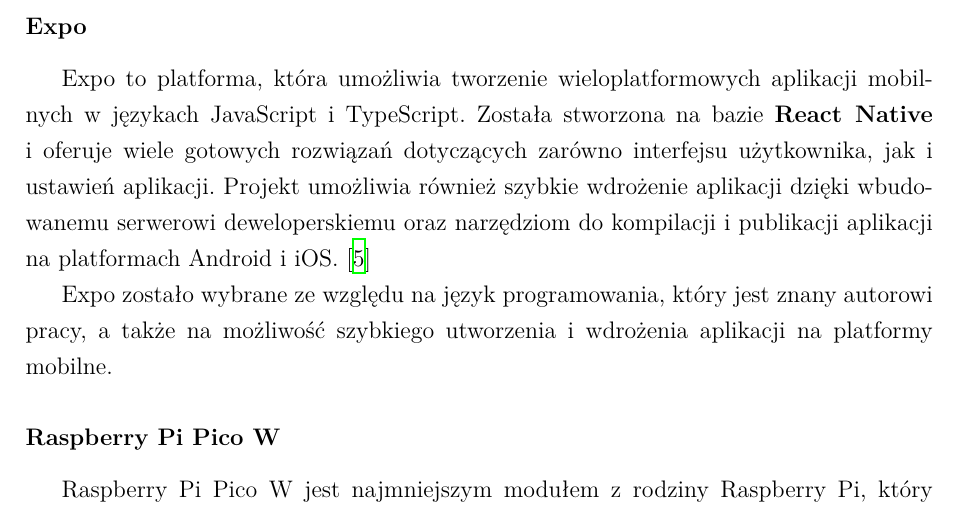
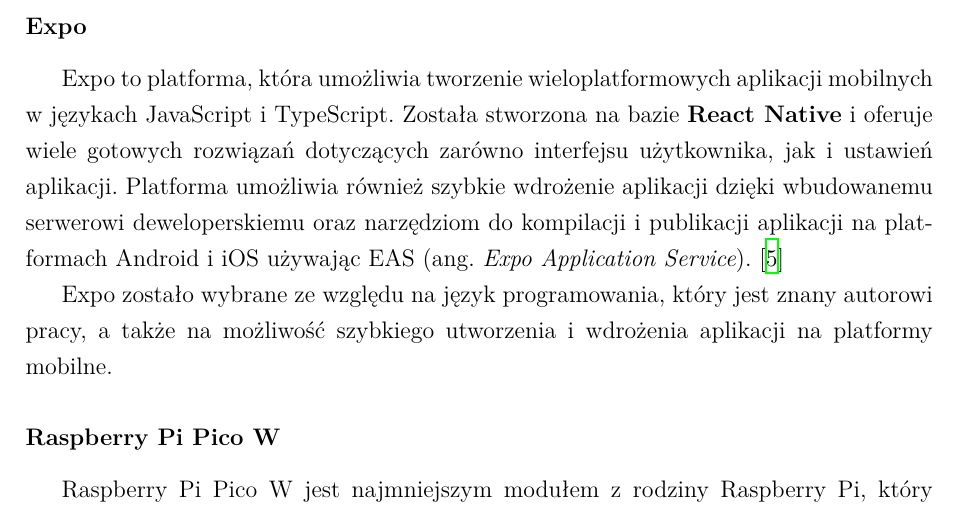
Before and after one commit to p-marcol/WMS_System, a LaTeX thesis (WMS_Docs/thesis/main.tex, which reads WMS_Docs/thesis/chapters/03.tex): part of page 18 of 59, cut so that both start at the same text. Compiled offline with XeLaTeX; a missing font is replaced by an installed copy or a similar font.

Commit message:
refactor: enhance description of Expo platform in chapter 03

```diff
--- a/WMS_Docs/thesis/chapters/03.tex
+++ b/WMS_Docs/thesis/chapters/03.tex
@@ -47,7 +47,7 @@
 
 \subsubsection*{Expo}
 
-Expo to platforma, która umożliwia tworzenie wieloplatformowych aplikacji mobilnych w językach JavaScript i TypeScript. Została stworzona na bazie {\bfseries React Native} i oferuje wiele gotowych rozwiązań dotyczących zarówno interfejsu użytkownika, jak i ustawień aplikacji. Projekt umożliwia również szybkie wdrożenie aplikacji dzięki wbudowanemu serwerowi deweloperskiemu oraz narzędziom do kompilacji i publikacji aplikacji na platformach Android i iOS. \cite{bib:expo}
+Expo to platforma, która umożliwia tworzenie wieloplatformowych aplikacji mobilnych w językach JavaScript i TypeScript. Została stworzona na bazie {\bfseries React Native} i oferuje wiele gotowych rozwiązań dotyczących zarówno interfejsu użytkownika, jak i ustawień aplikacji. Platforma umożliwia również szybkie wdrożenie aplikacji dzięki wbudowanemu serwerowi deweloperskiemu oraz narzędziom do kompilacji i publikacji aplikacji na platformach Android i iOS używając EAS (ang. \english{Expo Application Service}). \cite{bib:expo}
 
 Expo zostało wybrane ze względu na język programowania, który jest znany autorowi pracy, a także na możliwość szybkiego utworzenia i wdrożenia aplikacji na platformy mobilne.
 
```
